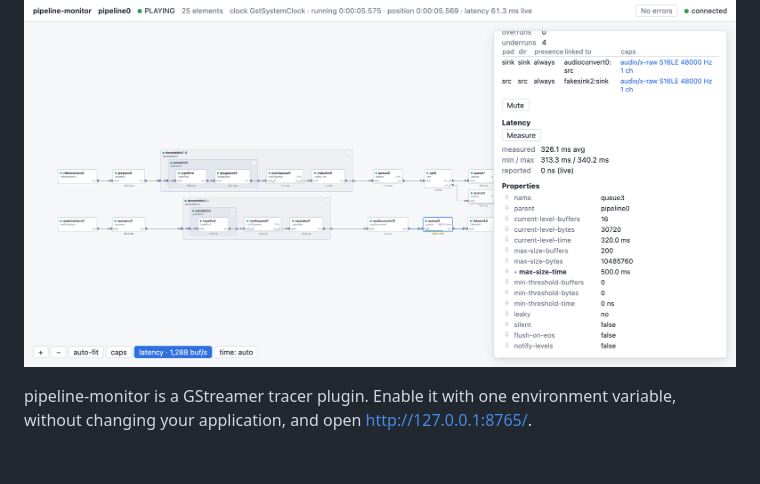
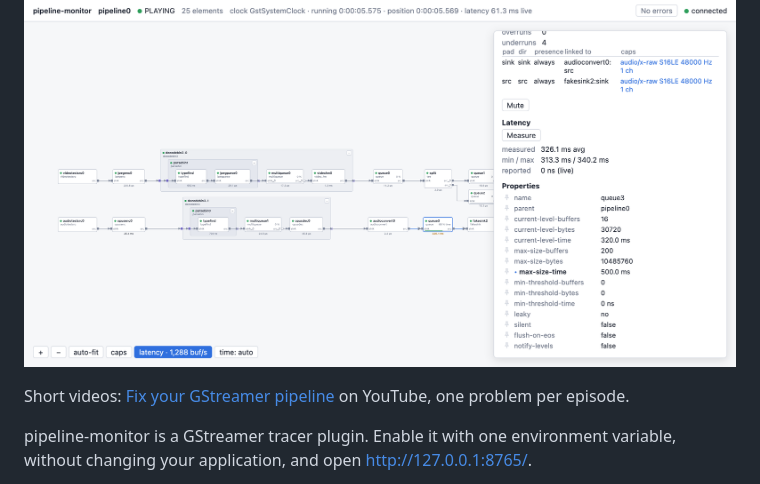
Before and after one commit to imgbit/pipeline-monitor, a Markdown page: README.md, the part around the change. GitHub-like rendering; blank space fills up the shorter version.

Commit message:
Link the video series in the README

```diff
--- a/README.md
+++ b/README.md
@@ -3,6 +3,9 @@
 See a running GStreamer pipeline live in your browser.
 
 ![pipeline-monitor measuring latency: a label under every element, the audio queue's details with its measured and reported latency, and its properties](.github/screenshot.png)
+
+Short videos: [Fix your GStreamer pipeline](https://www.youtube.com/playlist?list=PLHYOr70akpmI)
+on YouTube, one problem per episode.
 
 pipeline-monitor is a GStreamer tracer plugin. Enable it with one environment
 variable, without changing your application, and open http://127.0.0.1:8765/.
```
